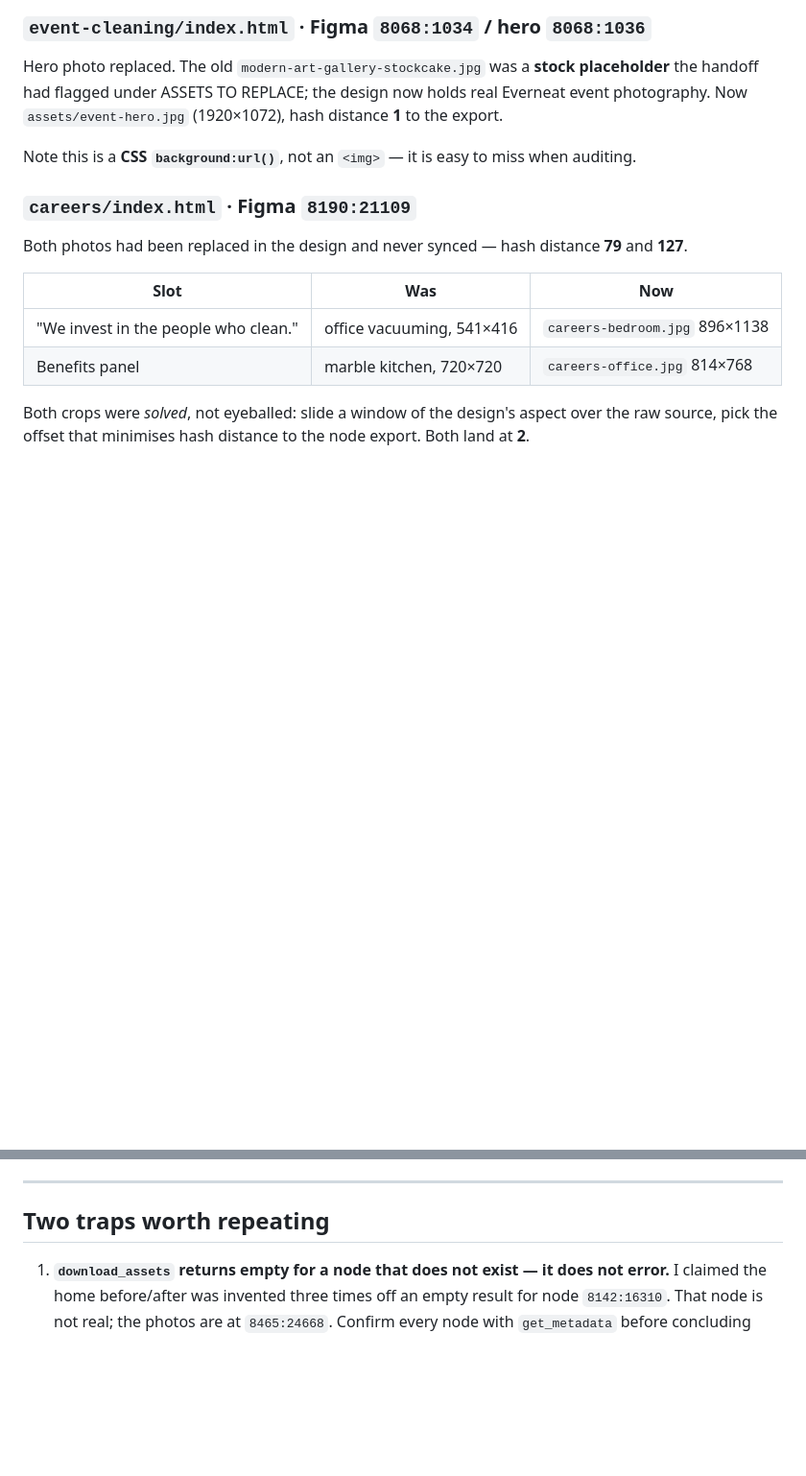
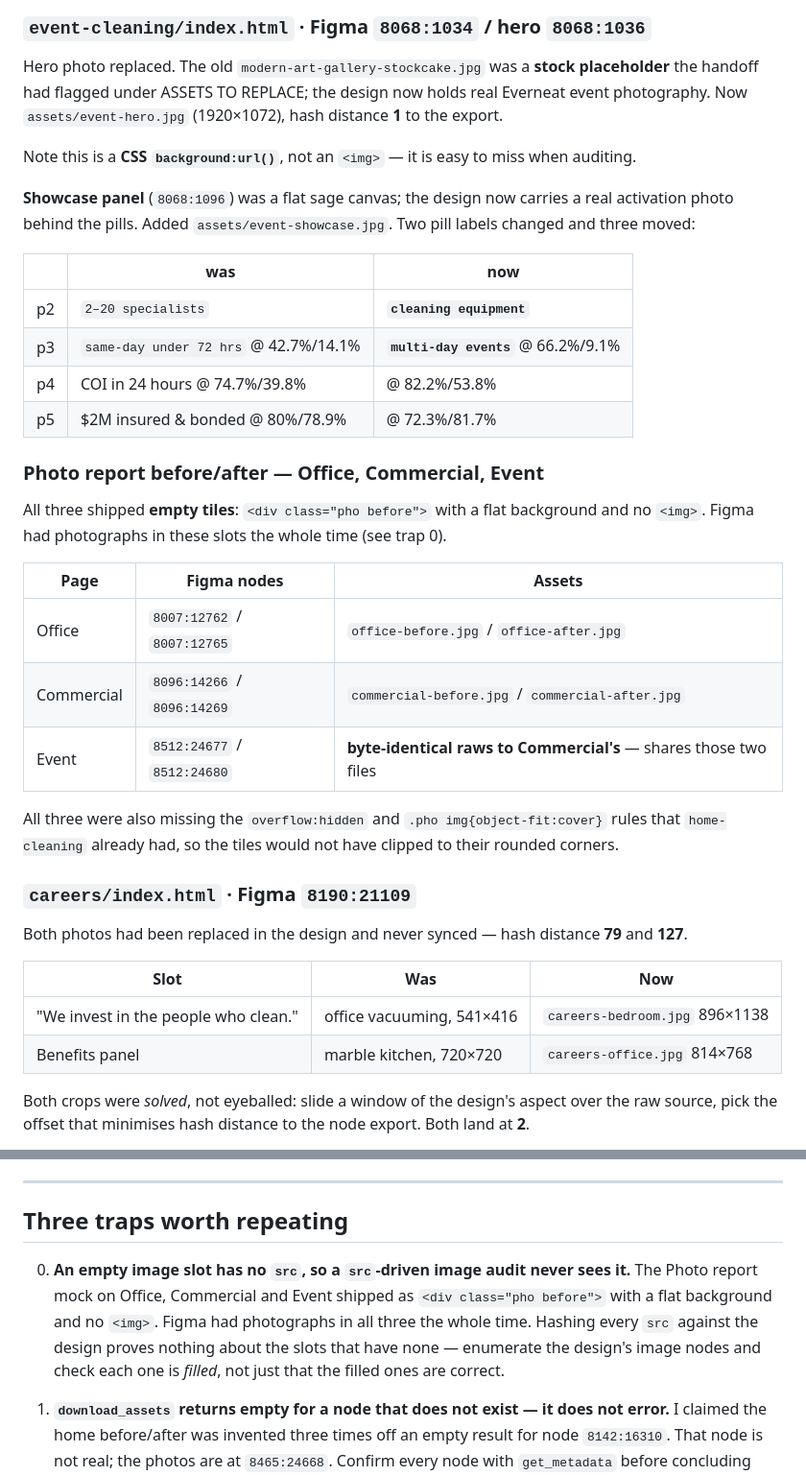
Before and after one commit to gerzon-everneat/public-html, a Markdown page: everneat-services/PLOY-HANDOFF.md, 2 parts joined by grey strips. Shown at 96% size. Drawn GitHub-style; blank space fills up the shorter version.

Commit message:
docs: add the photo-report and showcase findings to the handoff
Office, Commercial and Event shipped the Photo report before/after as empty
tiles, and Event's showcase panel was a flat sage canvas. Both are now in the
per-page list and the asset inventory.

Adds a third trap, and it is the one that caused the miss: an empty image slot
has no src, so a src-driven image audit never sees it. Hashing every src in the
markup proves nothing about the slots that have none.

Co-Authored-By: Claude Opus 5 <noreply@anthropic.com>

```diff
--- a/everneat-services/PLOY-HANDOFF.md
+++ b/everneat-services/PLOY-HANDOFF.md
@@ -64,6 +64,30 @@ handoff had flagged under ASSETS TO REPLACE; the design now holds real Everneat
 photography. Now `assets/event-hero.jpg` (1920×1072), hash distance **1** to the export.
 
 Note this is a **CSS `background:url()`**, not an `<img>` — it is easy to miss when auditing.
+
+**Showcase panel** (`8068:1096`) was a flat sage canvas; the design now carries a real activation
+photo behind the pills. Added `assets/event-showcase.jpg`. Two pill labels changed and three moved:
+
+| | was | now |
+|---|---|---|
+| p2 | `2–20 specialists` | **`cleaning equipment`** |
+| p3 | `same-day under 72 hrs` @ 42.7%/14.1% | **`multi-day events`** @ 66.2%/9.1% |
+| p4 | COI in 24 hours @ 74.7%/39.8% | @ 82.2%/53.8% |
+| p5 | $2M insured & bonded @ 80%/78.9% | @ 72.3%/81.7% |
+
+### Photo report before/after — Office, Commercial, Event
+
+All three shipped **empty tiles**: `<div class="pho before">` with a flat background and no `<img>`.
+Figma had photographs in these slots the whole time (see trap 0).
+
+| Page | Figma nodes | Assets |
+|---|---|---|
+| Office | `8007:12762` / `8007:12765` | `office-before.jpg` / `office-after.jpg` |
+| Commercial | `8096:14266` / `8096:14269` | `commercial-before.jpg` / `commercial-after.jpg` |
+| Event | `8512:24677` / `8512:24680` | **byte-identical raws to Commercial's** — shares those two files |
+
+All three were also missing the `overflow:hidden` and `.pho img{object-fit:cover}` rules that
+`home-cleaning` already had, so the tiles would not have clipped to their rounded corners.
 
 ### `careers/index.html`  ·  Figma `8190:21109`
 
@@ -178,7 +207,13 @@ These are errors in the Figma file. Do not implement them.
 
 ---
 
-## Two traps worth repeating
+## Three traps worth repeating
+
+0. **An empty image slot has no `src`, so a `src`-driven image audit never sees it.** The Photo
+   report mock on Office, Commercial and Event shipped as `<div class="pho before">` with a flat
+   background and no `<img>`. Figma had photographs in all three the whole time. Hashing every
+   `src` against the design proves nothing about the slots that have none — enumerate the design's
+   image nodes and check each one is *filled*, not just that the filled ones are correct.
 
 1. **`download_assets` returns empty for a node that does not exist — it does not error.** I
    claimed the home before/after was invented three times off an empty result for node
```
Also changed, not shown: other parts of everneat-services/PLOY-HANDOFF.md (+5 -0 lines).
